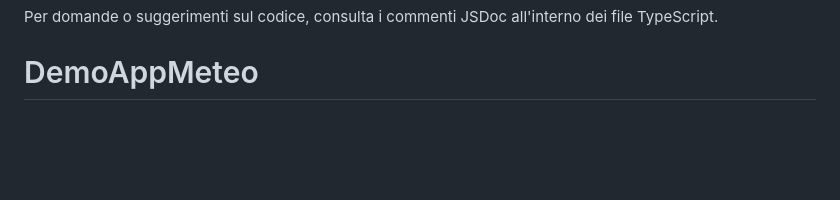
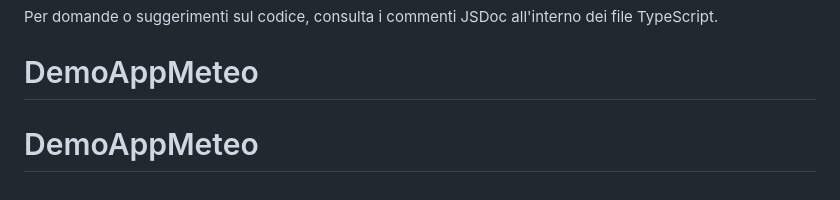
Before and after one commit to ettoredeforesta-del/DemoAppMeteo, a Markdown page: README.md, the part around the change. Drawn GitHub-style; blank space fills up the shorter version.

```diff
--- a/README.md
+++ b/README.md
@@ -304,3 +304,4 @@ Questo progetto utilizza **API pubbliche e gratuite**. Per dettagli sulla licenz
 
 Per domande o suggerimenti sul codice, consulta i commenti JSDoc all'interno dei file TypeScript.
 # DemoAppMeteo
+# DemoAppMeteo
```
